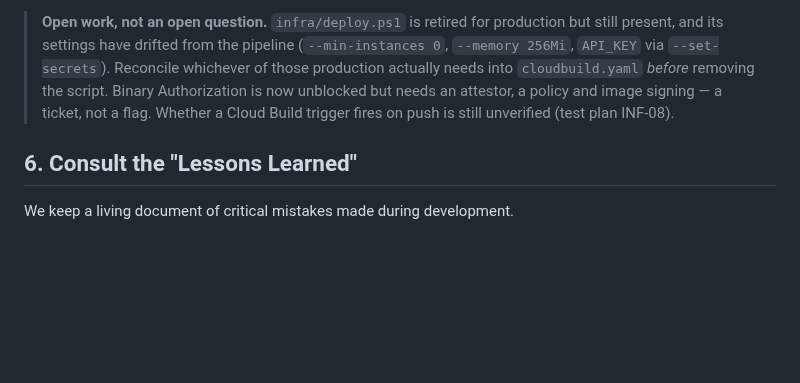
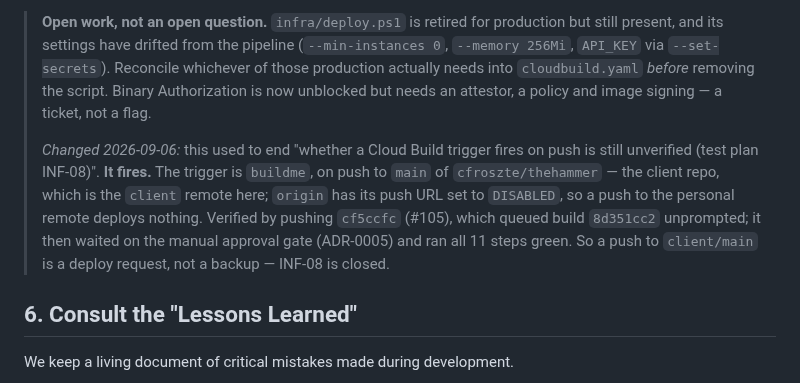
Before and after one commit to Khuzaima-AI-2112/theHammer, a Markdown page: AGENTS.md, the part around the change. GitHub-like rendering; blank space fills up the shorter version.

Commit message:
docs(agents): record that the Cloud Build trigger does fire on push (INF-08)
AGENTS.md §5 listed this as unverified, which left the deploy path ambiguous
in the one file that is meant to be unambiguous about it: an agent reading the
rule could not tell whether pushing was a deploy request or a backup.

It is a deploy request. Pushing #105's cf5ccfc to `client/main` queued build
8d351cc2 with nothing else done, which then waited on the ADR-0005 approval
gate and ran all 11 steps green. The trigger is `buildme`, on push to `main`
of cfroszte/thehammer — the `client` remote. `origin` has its push URL set to
DISABLED, so the distinction between the remotes is now written down rather
than inferred from `git remote -v`.

Docs only; no behaviour change.

Co-Authored-By: Claude Opus 5 <noreply@anthropic.com>
Claude-Session: https://claude.ai/code/session_018bxVCoxKgVNKPi96ka8rpa

```diff
--- a/AGENTS.md
+++ b/AGENTS.md
@@ -99,8 +99,16 @@ smoke-test), gated behind the project owner's manual approval (ADR-0005).
 > (`--min-instances 0`, `--memory 256Mi`, `API_KEY` via `--set-secrets`).
 > Reconcile whichever of those production actually needs into `cloudbuild.yaml`
 > *before* removing the script. Binary Authorization is now unblocked but needs
-> an attestor, a policy and image signing — a ticket, not a flag. Whether a
-> Cloud Build trigger fires on push is still unverified (test plan INF-08).
+> an attestor, a policy and image signing — a ticket, not a flag.
+>
+> *Changed 2026-09-06:* this used to end "whether a Cloud Build trigger fires on
+> push is still unverified (test plan INF-08)". **It fires.** The trigger is
+> `buildme`, on push to `main` of `cfroszte/thehammer` — the client repo, which
+> is the `client` remote here; `origin` has its push URL set to `DISABLED`, so a
+> push to the personal remote deploys nothing. Verified by pushing `cf5ccfc`
+> (#105), which queued build `8d351cc2` unprompted; it then waited on the manual
+> approval gate (ADR-0005) and ran all 11 steps green. So a push to
+> `client/main` is a deploy request, not a backup — INF-08 is closed.
 
 ## 6. Consult the "Lessons Learned"
 
```
